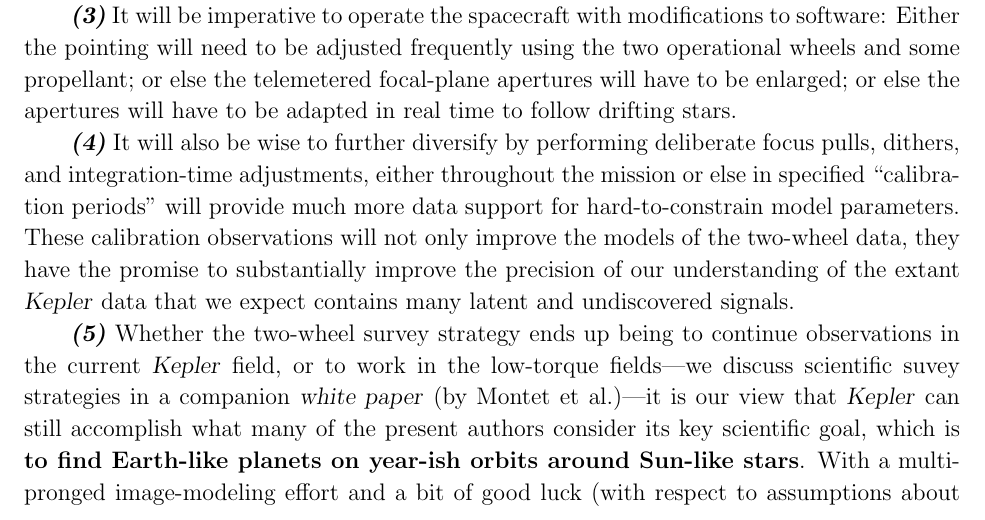
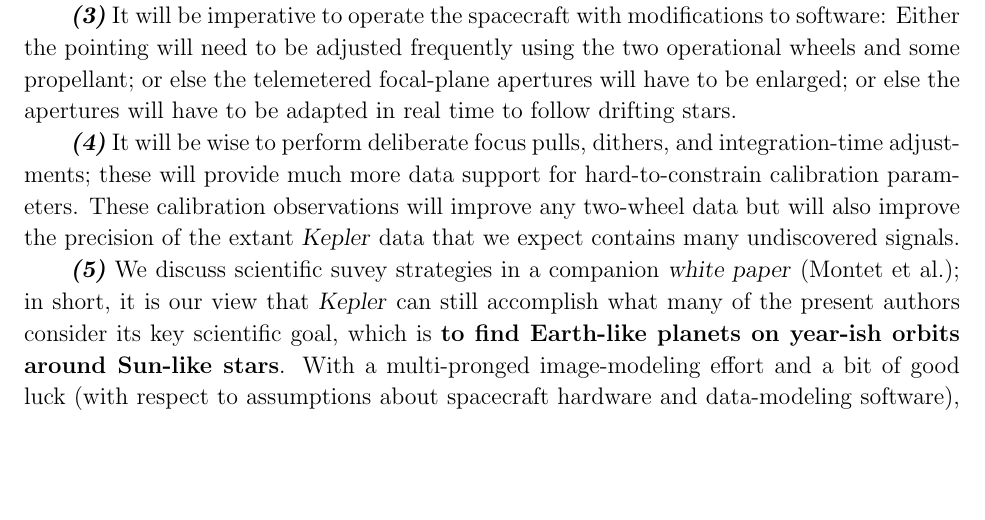
Before and after one commit to davidwhogg/SaveKepler, a LaTeX paper (whitepaper/sk.tex): part of page 2 of 16 before the commit and part of page 2 of 15 after it, cut so that both start at the same text, the shorter picture padded with empty space. Compiled offline with pdfLaTeX.

Commit message:
E.C now one page

```diff
--- a/whitepaper/sk.tex
+++ b/whitepaper/sk.tex
@@ -130,20 +130,15 @@ Either the pointing will need to be adjusted frequently using
   or else the telemetered focal-plane apertures will have to be enlarged;
   or else the apertures will have to be adapted in real time to follow drifting stars.
 
-\inlineitem~It will also be wise to further diversify by performing
-  deliberate focus pulls, dithers, and integration-time adjustments,
-  either throughout the mission
-  or else in specified ``calibration periods''
-  will provide much more data support for hard-to-constrain model parameters.
-These calibration observations will not only improve the models of the two-wheel data,
-  they have the promise to substantially improve the precision of our understanding
-  of the extant \Kepler\ data that we expect contains many latent and undiscovered signals.
+\inlineitem~It will be wise to perform
+  deliberate focus pulls, dithers, and integration-time adjustments;
+  these will provide much more data support for hard-to-constrain calibration parameters.
+These calibration observations will improve any two-wheel data but will also
+  improve the precision
+  of the extant \Kepler\ data that we expect contains many undiscovered signals.
 
-\inlineitem~Whether the two-wheel survey strategy ends up being
-  to continue observations in the current \Kepler\ field,
-  or to work in the low-torque fields%
-  ---we discuss scientific suvey strategies in a companion \documentname\ (by Montet et al.)---%
-  it is our view that \Kepler\ can still accomplish
+\inlineitem~We discuss scientific suvey strategies in a companion \documentname\ (Montet et al.);
+  in short, it is our view that \Kepler\ can still accomplish
   what many of the present authors consider its key scientific goal,
   which is \textbf{to find Earth-like planets on year-ish orbits around Sun-like stars}.
 With a multi-pronged image-modeling effort and
```
